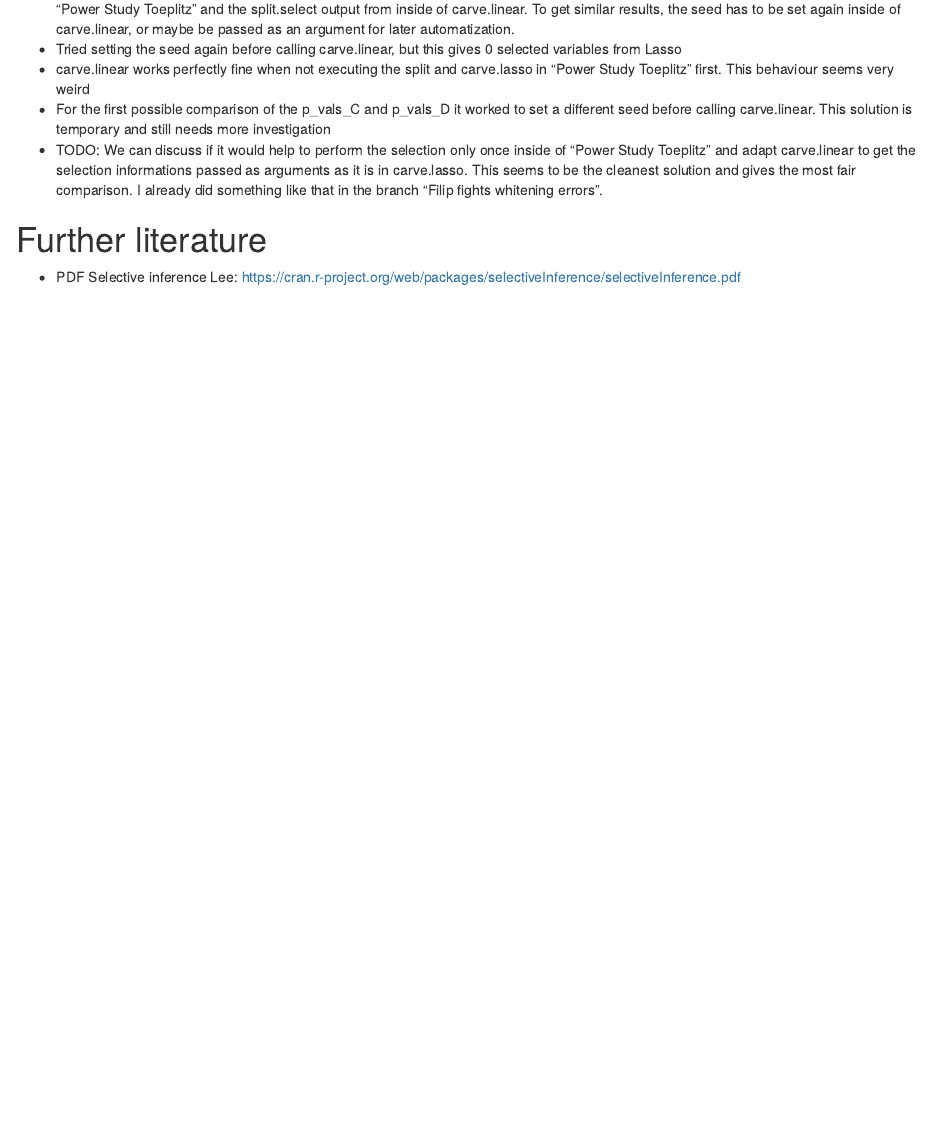
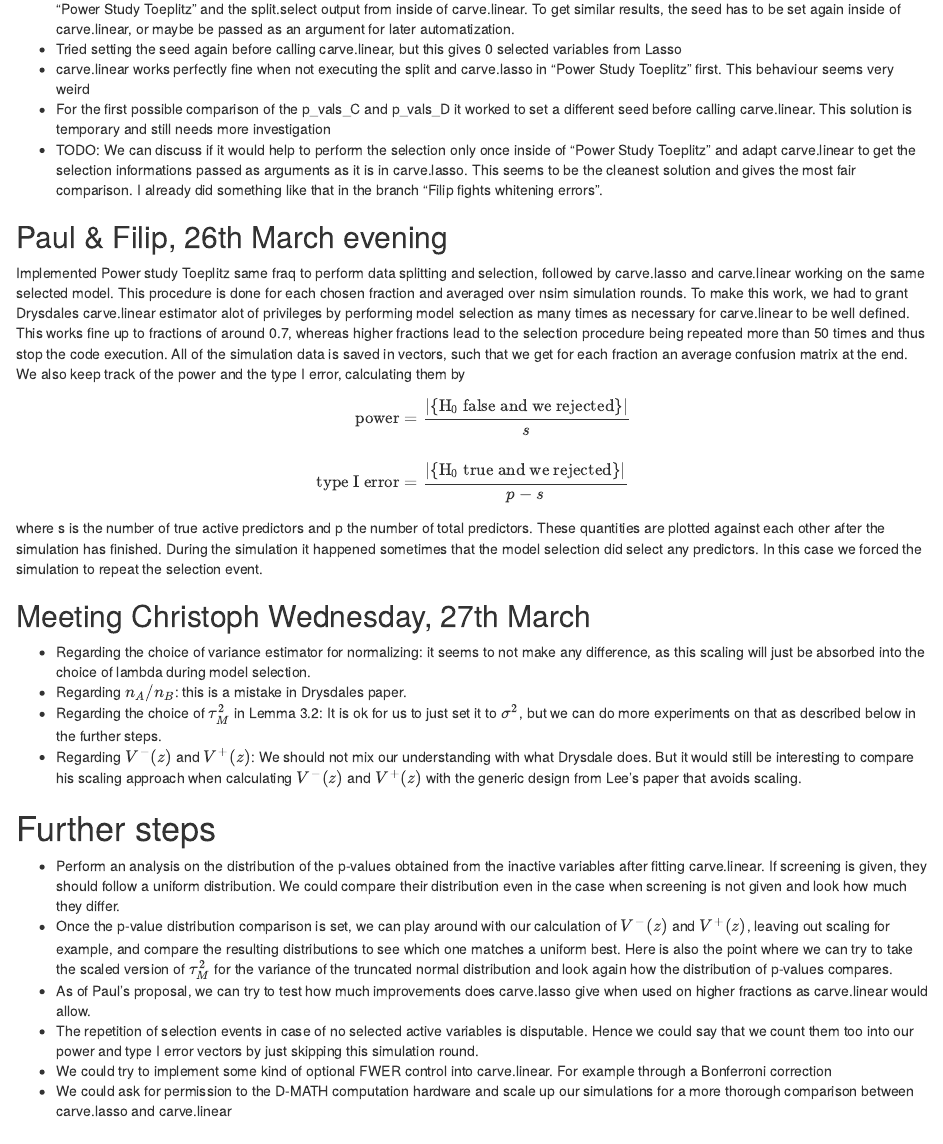
Before and after one commit to PaulSchlossmacher/power-sim-carving, an R Markdown document (Multicarving.Rmd): the page in a window 1100 px wide, from 2850 px down. Rendered offline with R 4.5, knitr and Pandoc, with nearby package versions.

Commit message:
Updated rmd file with what we did in the last week before easter break. Most importanly i tried to write out the next steps as discussed with Christoph in our last meeting.

```diff
--- a/Multicarving.Rmd
+++ b/Multicarving.Rmd
@@ -122,6 +122,32 @@ Seed 41 and fraq 0.9 gives a singular matrix error for carve.linear, at this see
 * For the first possible comparison of the p_vals_C and p_vals_D it worked to set a different seed before calling carve.linear. This solution is temporary and still needs more investigation
 * TODO: We can discuss if it would help to perform the selection only once inside of "Power Study Toeplitz" and adapt carve.linear to get the selection informations passed as arguments as it is in carve.lasso. This seems to be the cleanest solution and gives the most fair comparison. I already did something like that in the branch "Filip fights whitening errors".
 
+## Paul & Filip, 26th March evening
+Implemented Power study Toeplitz same fraq to perform data splitting and selection, followed by carve.lasso and carve.linear working on the same selected model. This procedure is done for each chosen fraction and averaged over nsim simulation rounds. To make this work, we had to grant Drysdales carve.linear estimator alot of privileges by performing model selection as many times as necessary for carve.linear to be well defined. This works fine up to fractions of around 0.7, whereas higher fractions lead to the selection procedure being repeated more than 50 times and thus stop the code execution. All of the simulation data is saved in vectors, such that we get for each fraction an average confusion matrix at the end. We also keep track of the power and the type I error, calculating them by
+
+\begin{align*}
+  \text{power} &= \frac{|\{\text{H}_0\text{ false and we rejected}\}|}{s}\\
+  &\\
+  \text{type I error} &= \frac{|\{\text{H}_0\text{ true and we rejected}\}|}{p-s}
+\end{align*}
+
+where s is the number of true active predictors and p the number of total predictors. These quantities are plotted against each other after the simulation has finished.
+During the simulation it happened sometimes that the model selection did select any predictors. In this case we forced the simulation to repeat the selection event.
+
+## Meeting Christoph Wednesday, 27th March
+* Regarding the choice of variance estimator for normalizing: it seems to not make any difference, as this scaling will just be absorbed into the choice of lambda during model selection.
+* Regarding $n_A /n_B$: this is a mistake in Drysdales paper.
+* Regarding the choice of $\tau_M^2$ in Lemma 3.2: It is ok for us to just set it to $\sigma^2$, but we can do more experiments on that as described below in the further steps.
+* Regarding $V^{-}(z)$ and $V^{+}(z)$: We should not mix our understanding with what Drysdale does. But it would still be interesting to compare his scaling approach when calculating $V^{-}(z)$ and $V^{+}(z)$ with the generic design from Lee's paper that avoids scaling.
+
+# Further steps
+* Perform an analysis on the distribution of the p-values obtained from the inactive variables after fitting carve.linear. If screening is given, they should follow a uniform distribution. We could compare their distribution even in the case when screening is not given and look how much they differ.
+* Once the p-value distribution comparison is set, we can play around with our calculation of $V^{-}(z)$ and $V^{+}(z)$, leaving out scaling for example, and compare the resulting distributions to see which one matches a uniform best. Here is also the point where we can try to take the scaled version of $\tau_M^2$ for the variance of the truncated normal distribution and look again how the distribution of p-values compares.
+* As of Paul's proposal, we can try to test how much improvements does carve.lasso give when used on higher fractions as carve.linear would allow.
+* The repetition of selection events in case of no selected active variables is disputable. Hence we could say that we count them too into our power and type I error vectors by just skipping this simulation round.
+* We could try to implement some kind of optional FWER control into carve.linear. For example through a Bonferroni correction
+* We could ask for permission to the D-MATH computation hardware and scale up our simulations for a more thorough comparison between carve.lasso and carve.linear
+
 
 # Further literature
 * PDF Selective inference Lee: https://cran.r-project.org/web/packages/selectiveInference/selectiveInference.pdf
```
